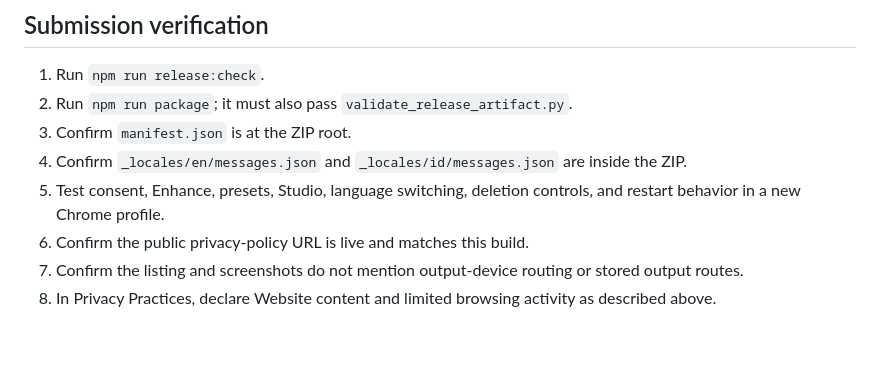
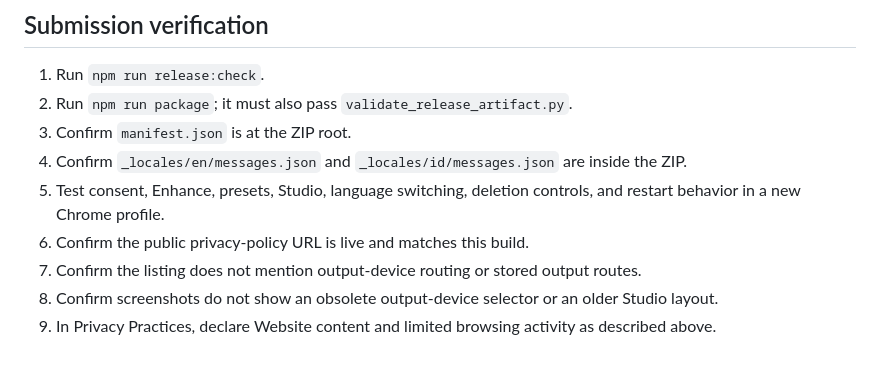
Before and after one commit to masarray/arsonkupik-extension, a Markdown page: CHROME_WEB_STORE_PRIVACY_DISCLOSURE.md, the part around the change. Drawn GitHub-style.

Commit message:
Preserve release metadata guard wording in privacy checklist

```diff
--- a/CHROME_WEB_STORE_PRIVACY_DISCLOSURE.md
+++ b/CHROME_WEB_STORE_PRIVACY_DISCLOSURE.md
@@ -80,5 +80,6 @@ The currently published item discloses Website content but does not visibly list
 4. Confirm `_locales/en/messages.json` and `_locales/id/messages.json` are inside the ZIP.
 5. Test consent, Enhance, presets, Studio, language switching, deletion controls, and restart behavior in a new Chrome profile.
 6. Confirm the public privacy-policy URL is live and matches this build.
-7. Confirm the listing and screenshots do not mention output-device routing or stored output routes.
-8. In Privacy Practices, declare Website content and limited browsing activity as described above.
+7. Confirm the listing does not mention output-device routing or stored output routes.
+8. Confirm screenshots do not show an obsolete output-device selector or an older Studio layout.
+9. In Privacy Practices, declare Website content and limited browsing activity as described above.
```
